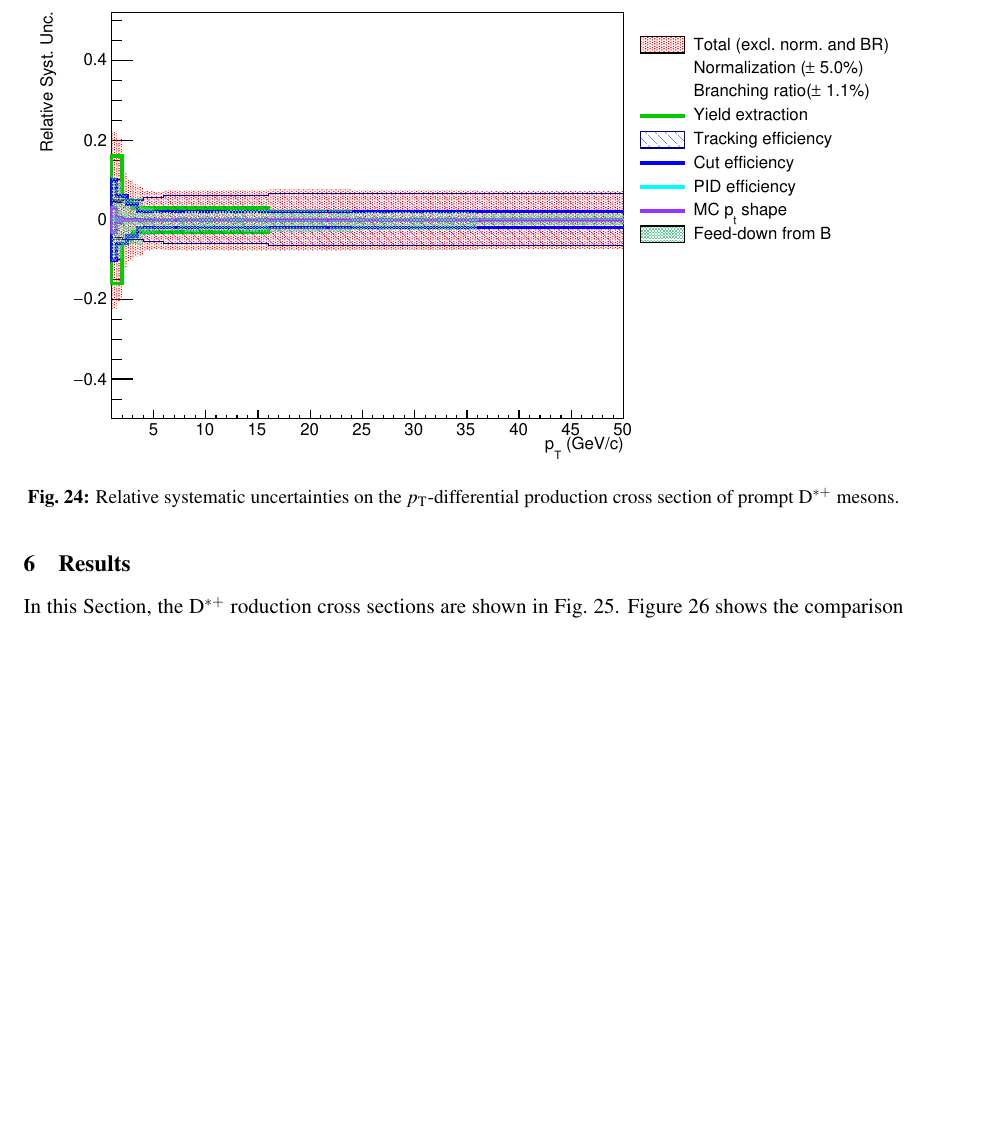
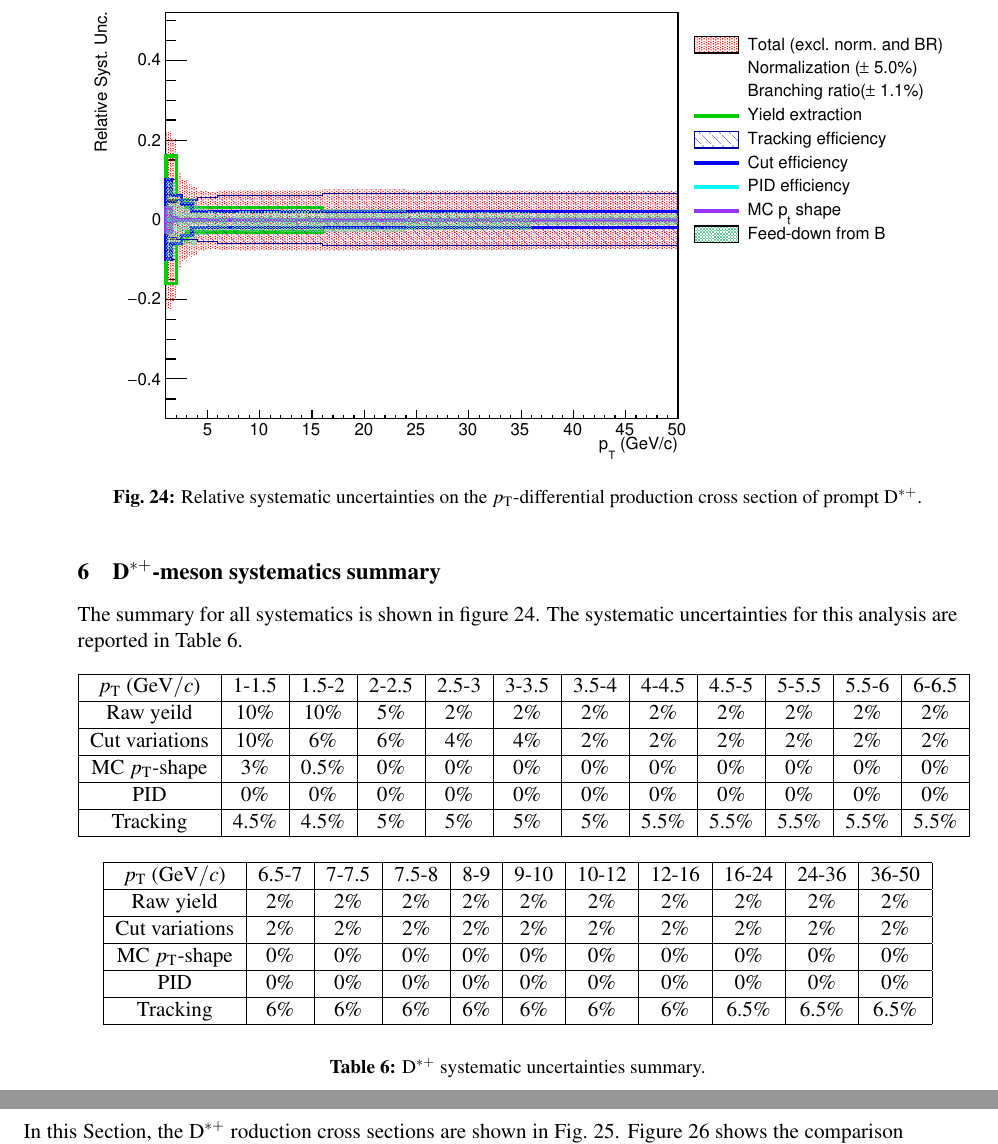
Before and after one commit to sjaelani28/AN_Dstar_pp13TeV, a LaTeX document (ALICE_analysis_note.tex, which reads feeddown.tex, resultsstd.tex, totalsystematics.tex): part of page 34 of 37 before the commit and two parts of pages 35 and 36 of 38 after it, the two joined at a grey line, cut so that both start at the same text, the shorter picture padded with empty space. Compiled offline with pdfLaTeX.

Commit message:
adding text

```diff
--- a/feeddown.tex
+++ b/feeddown.tex
@@ -53,15 +53,3 @@ The systematic uncertainties on the prompt fraction of \Dstar -meson $f_{\rm pro
 \label{fig:Dstarfeeddown_cent}
 \end{center}
 \end{figure}
-
-
-
-
-\begin{figure}[tb]
-\begin{center}
- \includegraphics[width=1\textwidth]{figures/Dstar/pp13TeV/RelativeSystematics.eps}
-\caption{Relative systematic uncertainties on the \pt -differential production cross
-section of prompt \Dstar mesons.}
-%\label{fig:DstarSystSum}
-\end{center}
-\end{figure}
--- a/resultsstd.tex
+++ b/resultsstd.tex
@@ -1,7 +1,7 @@
 \section{Results}
 
 
-In this Section, the \Dstar roduction cross sections are shown in Fig.~\ref{fig:DmesonCorrYields}. Figure~\ref{fig:DmesonCorrYieldsCompar} shows the comparison between the new analysis with full data sample 2016, 2017 and 2018 with respect to the old analysis only with 2016 data. The $\pt$-differential cross section of prompt \Dstar is compared to theoretical model, FONLL, is shown in Fig.~\ref{fig:DmesonCorrYieldsModel}.
+In this Section, the \Dstar roduction cross sections are shown in Fig.~\ref{fig:DmesonCorrYields}. Figure~\ref{fig:DmesonCorrYieldsCompar} shows the comparison between the new analysis with full pp sample collected in 2016, 2017 and 2018 with respect to the old analysis only with data sample collected in 2016. The $\pt$-differential cross section of prompt \Dstar is compared to theoretical model, FONLL, is shown in Fig.~\ref{fig:DmesonCorrYieldsModel}.
 
 
 \begin{figure}[tb]
--- /dev/null
+++ b/totalsystematics.tex
@@ -0,0 +1,54 @@
+\section{\Dstar -meson systematics summary}
+
+The summary for all systematics is shown in figure~\ref{fig:DstarSystSum}. The systematic uncertainties for this analysis are reported in Table~\ref{tab:Dstar_syst_summary}.
+
+
+\begin{figure}[tb]
+\begin{center}
+ \includegraphics[width=1\textwidth]{figures/Dstar/pp13TeV/RelativeSystematics.eps}
+\caption{Relative systematic uncertainties on the \pt -differential production cross section of prompt \Dstar.}
+\label{fig:DstarSystSum}
+\end{center}
+\end{figure}
+
+
+\begin{table}[htbp]
+ \begin{center}
+  \begin{tabular}{|c|c|c|c|c|c|c|c|c|c|c|c|}
+\hline
+\pt ($\GeV/c$) & 1-1.5 & 1.5-2 & 2-2.5 & 2.5-3 & 3-3.5 & 3.5-4 & 4-4.5 & 4.5-5 & 5-5.5 & 5.5-6 & 6-6.5 \\
+\hline
+Raw yeild & 10\% & 10\% & 5\% & 2\% & 2\% & 2\% & 2\% & 2\% & 2\%& 2\% & 2\% \\
+\hline
+Cut variations & 10\% & 6\% & 6\% & 4\% & 4\% & 2\% & 2\% & 2\% & 2\%& 2\% & 2\% \\
+\hline
+MC \pt -shape & 3\% & 0.5\% & 0\% & 0\% & 0\% & 0\% & 0\% & 0\% & 0\%& 0\% & 0\% \\
+\hline
+PID & 0\% & 0\% & 0\% & 0\% & 0\% & 0\% & 0\% & 0\% & 0\%& 0\% & 0\% \\
+\hline
+Tracking & 4.5\% & 4.5\% & 5\% & 5\% & 5\% & 5\% & 5.5\% & 5.5\% & 5.5\%& 5.5\% & 5.5\% \\
+\hline
+  \end{tabular}
+ \end{center}
+
+%\begin{table}[htbp]
+ \begin{center}
+  \begin{tabular}{|c|c|c|c|c|c|c|c|c|c|c|c|}
+\hline
+\pt ($\GeV/c$) & 6.5-7 & 7-7.5 & 7.5-8 & 8-9 & 9-10 & 10-12 & 12-16 & 16-24 & 24-36 & 36-50 \\
+\hline
+Raw yield & 2\% & 2\% & 2\% & 2\% & 2\%& 2\% & 2\% & 2\% & 2\% & 2\% \\
+\hline
+Cut variations & 2\% & 2\% & 2\% & 2\% & 2\%& 2\% & 2\% & 2\% & 2\% & 2\% \\
+\hline
+MC \pt -shape & 0\% & 0\% & 0\% & 0\% & 0\%& 0\% & 0\% & 0\% & 0\% & 0\% \\
+\hline
+PID & 0\% & 0\% & 0\% & 0\% & 0\%& 0\% & 0\% & 0\% & 0\% & 0\% \\
+\hline
+Tracking & 6\% & 6\% & 6\% & 6\% & 6\%& 6\% & 6\% & 6.5\% & 6.5\% & 6.5\% \\
+\hline
+  \end{tabular}
+ \end{center}
+ \caption{\Dstar systematic uncertainties summary.}
+ \label{tab:Dstar_syst_summary}
+\end{table}
```
Also changed, not shown: ALICE_analysis_note.tex (+4 -2 lines), efficiencies.tex (+3 -4 lines), intro.tex (+6 -3 lines), rawyields.tex (+4 -4 lines), systematics.tex (+26 -35 lines), feeddown.tex (2 more changed lines), resultsstd.tex (2 more changed lines).
